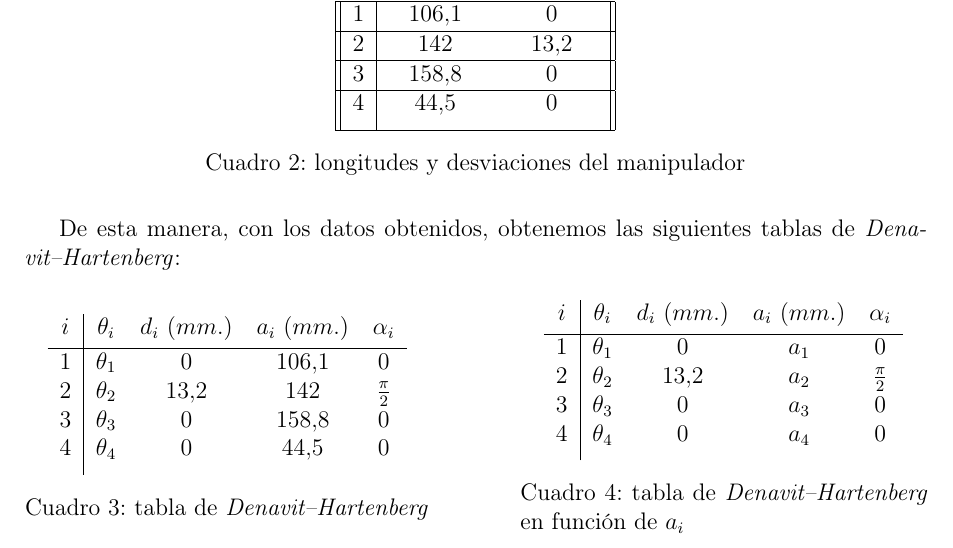
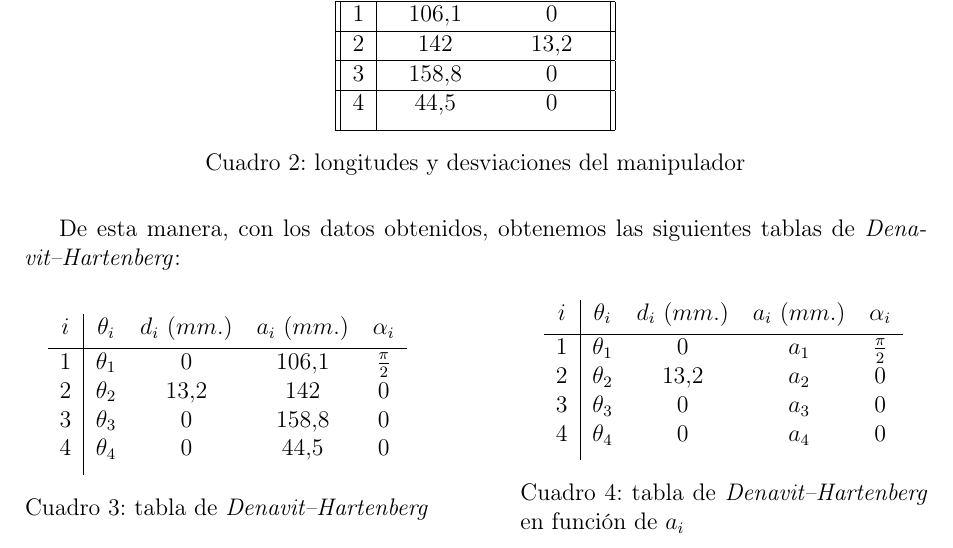
Before and after one commit to pArm-TFG/pArm-configurator, a LaTeX document (docs/memory/memory.tex): part of page 5 of 6, cut so that both start at the same text. Compiled offline with pdfLaTeX.

Commit message:
Fixed typo in LaTeX

```diff
--- a/docs/memory/memory.tex
+++ b/docs/memory/memory.tex
@@ -199,8 +199,8 @@ De esta manera, con los datos obtenidos, obtenemos las siguientes tablas de \tex
         \begin{tabular}{ c | c c c c }
             $i$ & $\theta_i$ & $d_i~(mm.)$ & $a_i~(mm.)$ & $\alpha_i$ \\ [0.5ex]
             \hline
-            $1$ & $\theta_1$ & $0$ & $106.1$ & $0$ \\
-            $2$ & $\theta_2$ & $13.2$ & $142$ & $\frac{\pi}{2}$ \\
+            $1$ & $\theta_1$ & $0$ & $106.1$ & $\frac{\pi}{2}$ \\
+            $2$ & $\theta_2$ & $13.2$ & $142$ & $0$ \\
             $3$ & $\theta_3$ & $0$ & $158.8$ & $0$ \\
             $4$ & $\theta_4$ & $0$ & $44.5$ & $0$ \\ [1ex]
         \end{tabular}
```
Also changed, not shown: docs/memory/memory.pdf, docs/memory/memory.tex (4 more changed lines), 2 other files.
